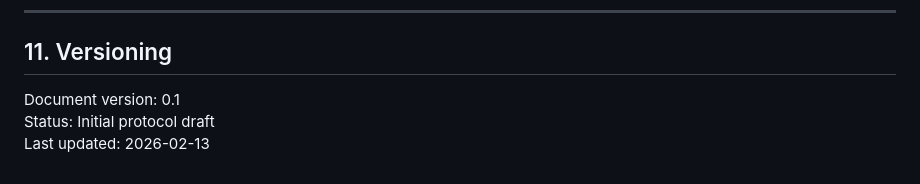
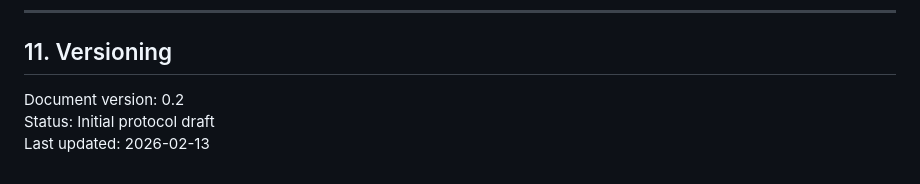
Before and after one commit to stoicfist/LifeRayTheory-public, a Markdown page: docs/study-protocol.md, the part around the change. Drawn GitHub-style.

Commit message:
Update document version from 0.1 to 0.2

```diff
--- a/docs/study-protocol.md
+++ b/docs/study-protocol.md
@@ -142,6 +142,6 @@ No diagnostic or psychological assessment is performed.
 
 ## 11. Versioning
 
-Document version: 0.1
+Document version: 0.2
 Status: Initial protocol draft
 Last updated: 2026-02-13
```
